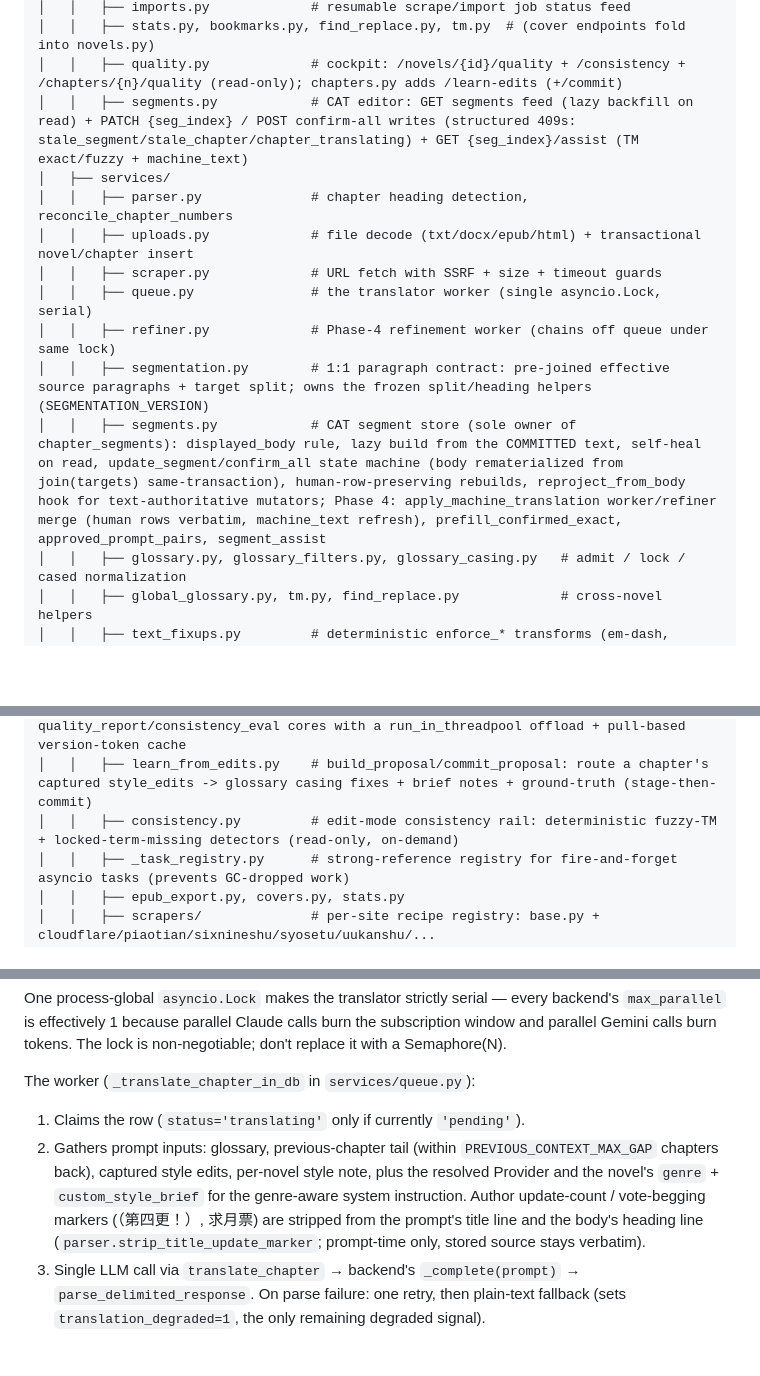
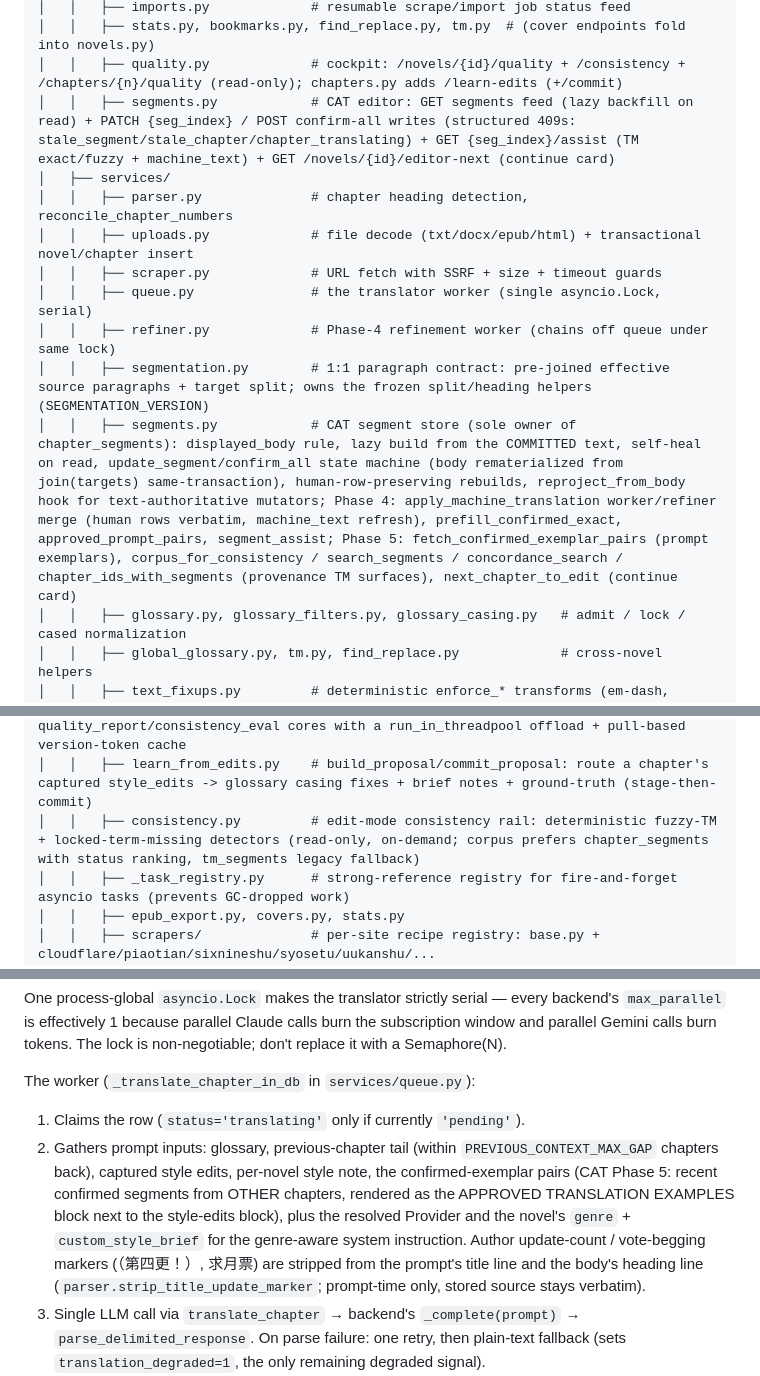
Before and after one commit to imperfectionnovels/LN-Translator, a Markdown page: CLAUDE.md, 3 parts joined by grey strips. GitHub-like rendering; blank space fills up the shorter version.

```diff
--- a/CLAUDE.md
+++ b/CLAUDE.md
@@ -53,7 +53,7 @@ Local single-user app — runs as a Uvicorn web server or as a packaged Windows
 │   │   ├── imports.py             # resumable scrape/import job status feed
 │   │   ├── stats.py, bookmarks.py, find_replace.py, tm.py  # (cover endpoints fold into novels.py)
 │   │   ├── quality.py             # cockpit: /novels/{id}/quality + /consistency + /chapters/{n}/quality (read-only); chapters.py adds /learn-edits (+/commit)
-│   │   ├── segments.py            # CAT editor: GET segments feed (lazy backfill on read) + PATCH {seg_index} / POST confirm-all writes (structured 409s: stale_segment/stale_chapter/chapter_translating) + GET {seg_index}/assist (TM exact/fuzzy + machine_text)
+│   │   ├── segments.py            # CAT editor: GET segments feed (lazy backfill on read) + PATCH {seg_index} / POST confirm-all writes (structured 409s: stale_segment/stale_chapter/chapter_translating) + GET {seg_index}/assist (TM exact/fuzzy + machine_text) + GET /novels/{id}/editor-next (continue card)
 │   ├── services/
 │   │   ├── parser.py              # chapter heading detection, reconcile_chapter_numbers
 │   │   ├── uploads.py             # file decode (txt/docx/epub/html) + transactional novel/chapter insert
@@ -61,7 +61,7 @@ Local single-user app — runs as a Uvicorn web server or as a packaged Windows
 │   │   ├── queue.py               # the translator worker (single asyncio.Lock, serial)
 │   │   ├── refiner.py             # Phase-4 refinement worker (chains off queue under same lock)
 │   │   ├── segmentation.py        # 1:1 paragraph contract: pre-joined effective source paragraphs + target split; owns the frozen split/heading helpers (SEGMENTATION_VERSION)
-│   │   ├── segments.py            # CAT segment store (sole owner of chapter_segments): displayed_body rule, lazy build from the COMMITTED text, self-heal on read, update_segment/confirm_all state machine (body rematerialized from join(targets) same-transaction), human-row-preserving rebuilds, reproject_from_body hook for text-authoritative mutators; Phase 4: apply_machine_translation worker/refiner merge (human rows verbatim, machine_text refresh), prefill_confirmed_exact, approved_prompt_pairs, segment_assist
+│   │   ├── segments.py            # CAT segment store (sole owner of chapter_segments): displayed_body rule, lazy build from the COMMITTED text, self-heal on read, update_segment/confirm_all state machine (body rematerialized from join(targets) same-transaction), human-row-preserving rebuilds, reproject_from_body hook for text-authoritative mutators; Phase 4: apply_machine_translation worker/refiner merge (human rows verbatim, machine_text refresh), prefill_confirmed_exact, approved_prompt_pairs, segment_assist; Phase 5: fetch_confirmed_exemplar_pairs (prompt exemplars), corpus_for_consistency / search_segments / concordance_search / chapter_ids_with_segments (provenance TM surfaces), next_chapter_to_edit (continue card)
 │   │   ├── glossary.py, glossary_filters.py, glossary_casing.py   # admit / lock / cased normalization
 │   │   ├── global_glossary.py, tm.py, find_replace.py             # cross-novel helpers
 │   │   ├── text_fixups.py         # deterministic enforce_* transforms (em-dash, brackets, casing)
@@ -77,7 +77,7 @@ Local single-user app — runs as a Uvicorn web server or as a packaged Windows
 │   │   ├── translation_attempts.py, fr_snapshots.py, soft_delete.py, genres_novel.py, lang_detect.py
 │   │   ├── quality_dashboard.py   # cockpit read service: wraps quality_report/consistency_eval cores with a run_in_threadpool offload + pull-based version-token cache
 │   │   ├── learn_from_edits.py    # build_proposal/commit_proposal: route a chapter's captured style_edits -> glossary casing fixes + brief notes + ground-truth (stage-then-commit)
-│   │   ├── consistency.py         # edit-mode consistency rail: deterministic fuzzy-TM + locked-term-missing detectors (read-only, on-demand)
+│   │   ├── consistency.py         # edit-mode consistency rail: deterministic fuzzy-TM + locked-term-missing detectors (read-only, on-demand; corpus prefers chapter_segments with status ranking, tm_segments legacy fallback)
 │   │   ├── _task_registry.py      # strong-reference registry for fire-and-forget asyncio tasks (prevents GC-dropped work)
 │   │   ├── epub_export.py, covers.py, stats.py
 │   │   ├── scrapers/              # per-site recipe registry: base.py + cloudflare/piaotian/sixnineshu/syosetu/uukanshu/...
@@ -190,7 +190,7 @@ One process-global `asyncio.Lock` makes the translator strictly serial — every
 The worker (`_translate_chapter_in_db` in `services/queue.py`):
 
 1. Claims the row (`status='translating'` only if currently `'pending'`).
-2. Gathers prompt inputs: glossary, previous-chapter tail (within `PREVIOUS_CONTEXT_MAX_GAP` chapters back), captured style edits, per-novel style note, plus the resolved Provider and the novel's `genre` + `custom_style_brief` for the genre-aware system instruction. Author update-count / vote-begging markers (（第四更！）, 求月票) are stripped from the prompt's title line and the body's heading line (`parser.strip_title_update_marker`; prompt-time only, stored source stays verbatim).
+2. Gathers prompt inputs: glossary, previous-chapter tail (within `PREVIOUS_CONTEXT_MAX_GAP` chapters back), captured style edits, per-novel style note, the confirmed-exemplar pairs (CAT Phase 5: recent confirmed segments from OTHER chapters, rendered as the APPROVED TRANSLATION EXAMPLES block next to the style-edits block), plus the resolved Provider and the novel's `genre` + `custom_style_brief` for the genre-aware system instruction. Author update-count / vote-begging markers (（第四更！）, 求月票) are stripped from the prompt's title line and the body's heading line (`parser.strip_title_update_marker`; prompt-time only, stored source stays verbatim).
 3. Single LLM call via `translate_chapter` → backend's `_complete(prompt)` → `parse_delimited_response`. On parse failure: one retry, then plain-text fallback (sets `translation_degraded=1`, the only remaining degraded signal).
 4. Pure text fixups (`services/text_fixups.py`): `strip_leading_title_line`, `enforce_locked_term_casing`, `enforce_lowercase_locked_terms`, `enforce_stem_branch_casing`, `strip_chapter_end_marker`, `enforce_em_dash`, `enforce_spaced_hyphen_dash`, `enforce_brackets`, `enforce_balanced_emphasis`, `enforce_sentence_initial_capitalization`, `enforce_mid_sentence_comma_break`. Each rule's change count is captured and persisted as `chapters.fixup_audit` JSON (`{"rules": {name: count}, "total": N}`) on the success commit, so this deterministic post-LLM override layer is queryable per chapter (a fixup can no longer silently rewrite correct output without a record). `quality_report.py` surfaces fixup churn + glossary force-case collisions from it; behavior is unchanged (visibility, not suppression).
 5. **CAT worker merge (Phase 4)**: inside the claim-guarded success transaction (the claim UPDATE opens it, so human rows are re-read after the claim and editor writes cannot interleave), `segments.apply_machine_translation(kind='llm')` reconciles the fixed-up machine paragraphs with the `chapter_segments` store: human rows (edited|confirmed) keep `target_text` VERBATIM and only refresh `machine_text` with the new AI rendering; machine rows regenerate (origin `llm`); cross-chapter exact confirmed matches pre-fill as `origin='tm_exact'` (`prefill_confirmed_exact`: indexed hash lookup, full source-text equality against 16-hex collisions, most-recently-confirmed wins). The COMMITTED body is the merged join, so a retranslate can never clobber confirmed work. A storeless chapter gets a fresh build; on paragraph-count drift the machine side aligns via `tm.full_alignment_path` (uncertain rows `aligned=0`); an unalignable merge RETAINS every row (I3) and stamps `unaligned`. A failed translation rolls the transaction back and never touches the store.
```
Also changed, not shown: other parts of CLAUDE.md (+4 -1 lines), docs/decisions.md (+53 -0 lines).
